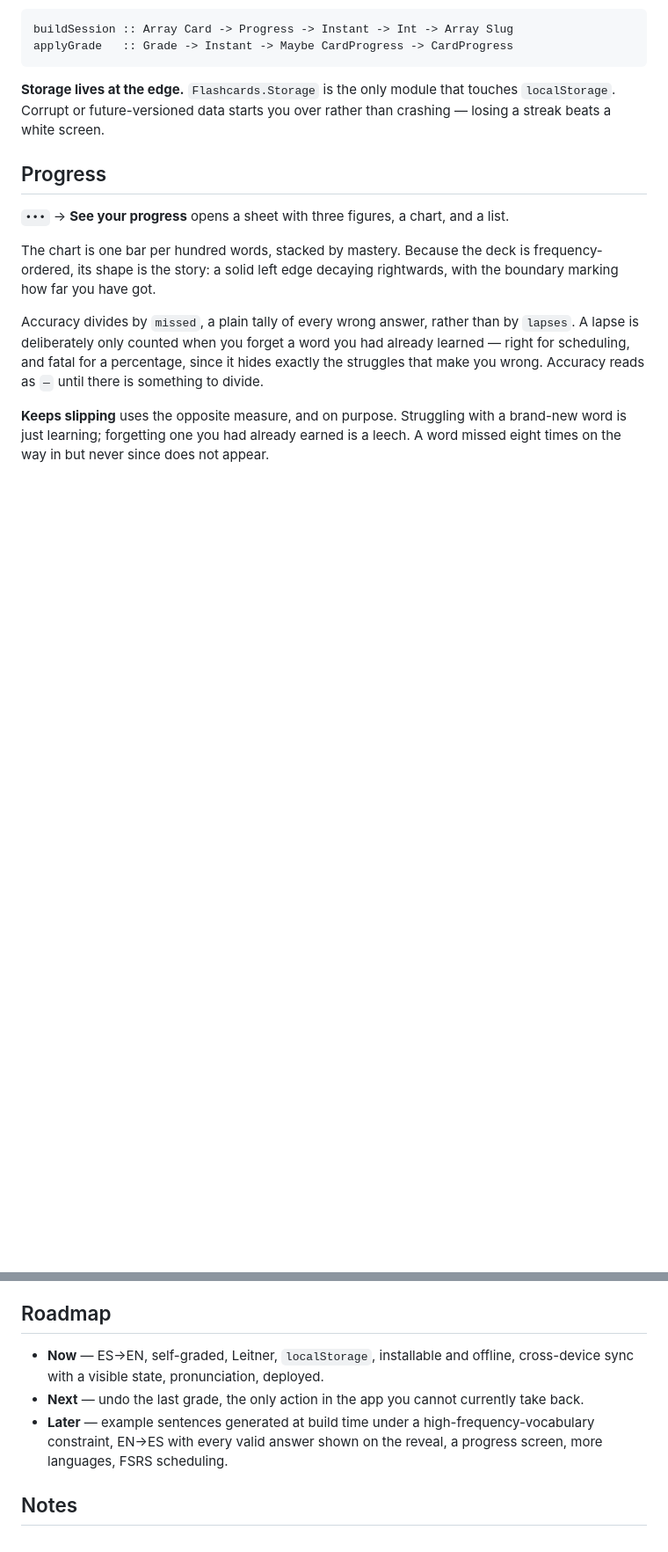
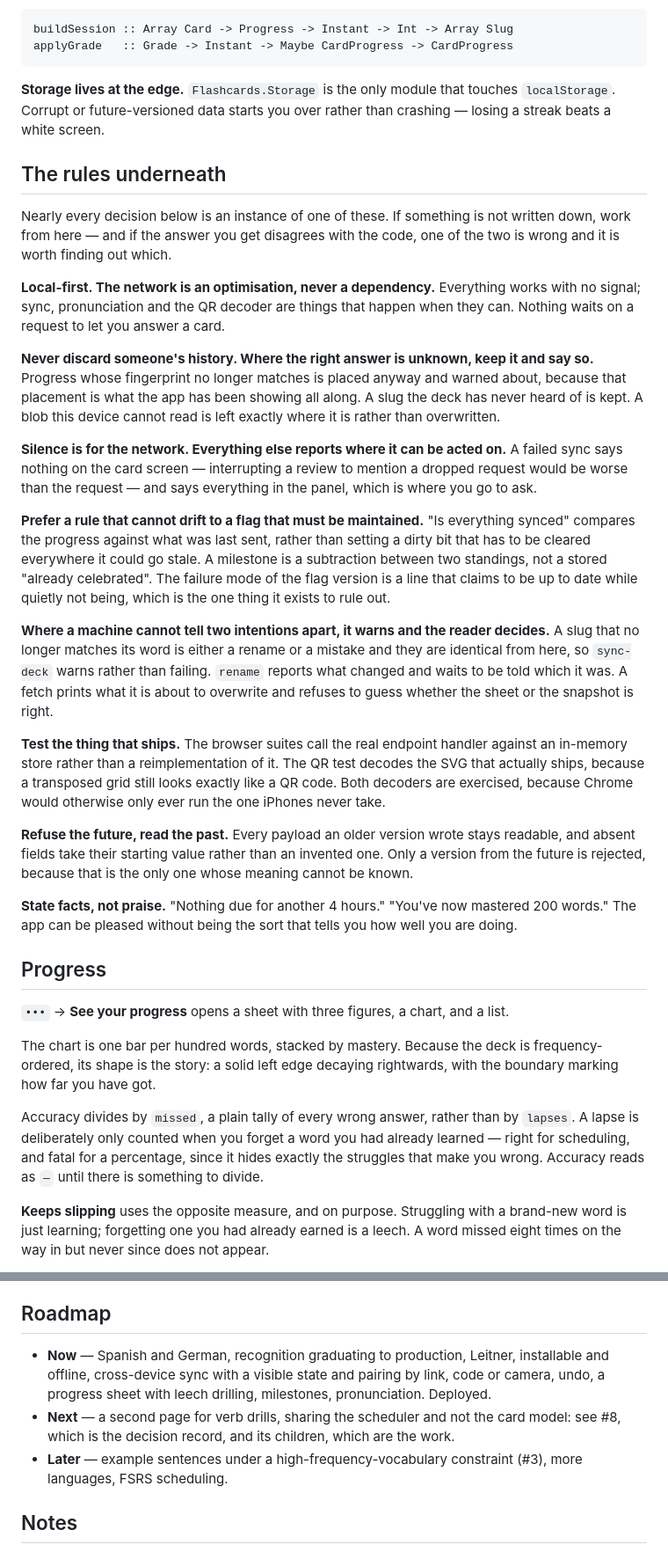
Before and after one commit to mcordova47/flashcards, a Markdown page: README.md, 2 parts joined by grey strips. Shown at 88% size. Rendered like a GitHub page; blank space fills up the shorter version.

Commit message:
Write down the rules the decisions keep instantiating
The README was strong on what was decided and why, and silent on the rules that
generated those decisions - which is fine for reading it and no use at all for
deriving an answer it does not contain. Someone picking up an issue could look
up what was decided; they could not work out what to decide.

Eight rules, each one visible in several places already: local-first, never
discard someone's history, silence is for the network, prefer a rule that
cannot drift to a flag that must be maintained, warn where a machine cannot
tell two intentions apart, test the thing that ships, refuse the future and
read the past, state facts rather than praise.

Stated as things to reason from, with the instruction that a disagreement
between them and the code means one of the two is wrong and it is worth
finding out which.

The roadmap also claimed undo was next and a progress screen was some way off,
both of which shipped weeks ago.

Co-Authored-By: Claude Opus 5 <noreply@anthropic.com>

```diff
--- a/README.md
+++ b/README.md
@@ -96,6 +96,57 @@ applyGrade   :: Grade -> Instant -> Maybe CardProgress -> CardProgress
 **Storage lives at the edge.** `Flashcards.Storage` is the only module that
 touches `localStorage`. Corrupt or future-versioned data starts you over rather
 than crashing — losing a streak beats a white screen.
+
+## The rules underneath
+
+Nearly every decision below is an instance of one of these. If something is not
+written down, work from here — and if the answer you get disagrees with the
+code, one of the two is wrong and it is worth finding out which.
+
+**Local-first. The network is an optimisation, never a dependency.** Everything
+works with no signal; sync, pronunciation and the QR decoder are things that
+happen when they can. Nothing waits on a request to let you answer a card.
+
+**Never discard someone's history. Where the right answer is unknown, keep it
+and say so.** Progress whose fingerprint no longer matches is placed anyway and
+warned about, because that placement is what the app has been showing all
+along. A slug the deck has never heard of is kept. A blob this device cannot
+read is left exactly where it is rather than overwritten.
+
+**Silence is for the network. Everything else reports where it can be acted
+on.** A failed sync says nothing on the card screen — interrupting a review to
+mention a dropped request would be worse than the request — and says everything
+in the panel, which is where you go to ask.
+
+**Prefer a rule that cannot drift to a flag that must be maintained.** "Is
+everything synced" compares the progress against what was last sent, rather
+than setting a dirty bit that has to be cleared everywhere it could go stale. A
+milestone is a subtraction between two standings, not a stored "already
+celebrated". The failure mode of the flag version is a line that claims to be
+up to date while quietly not being, which is the one thing it exists to rule
+out.
+
+**Where a machine cannot tell two intentions apart, it warns and the reader
+decides.** A slug that no longer matches its word is either a rename or a
+mistake and they are identical from here, so `sync-deck` warns rather than
+failing. `rename` reports what changed and waits to be told which it was. A
+fetch prints what it is about to overwrite and refuses to guess whether the
+sheet or the snapshot is right.
+
+**Test the thing that ships.** The browser suites call the real endpoint
+handler against an in-memory store rather than a reimplementation of it. The QR
+test decodes the SVG that actually ships, because a transposed grid still looks
+exactly like a QR code. Both decoders are exercised, because Chrome would
+otherwise only ever run the one iPhones never take.
+
+**Refuse the future, read the past.** Every payload an older version wrote
+stays readable, and absent fields take their starting value rather than an
+invented one. Only a version from the future is rejected, because that is the
+only one whose meaning cannot be known.
+
+**State facts, not praise.** "Nothing due for another 4 hours." "You've now
+mastered 200 words." The app can be pleased without being the sort that tells
+you how well you are doing.
 
 ## Progress
 
@@ -586,13 +637,15 @@ indefinitely.
 
 ## Roadmap
 
-- **Now** — ES→EN, self-graded, Leitner, `localStorage`, installable and
-  offline, cross-device sync with a visible state, pronunciation, deployed.
-- **Next** — undo the last grade, the only action in the app you cannot
-  currently take back.
-- **Later** — example sentences generated at build time under a
-  high-frequency-vocabulary constraint, EN→ES with every valid answer shown on
-  the reveal, a progress screen, more languages, FSRS scheduling.
+- **Now** — Spanish and German, recognition graduating to production, Leitner,
+  installable and offline, cross-device sync with a visible state and pairing
+  by link, code or camera, undo, a progress sheet with leech drilling,
+  milestones, pronunciation. Deployed.
+- **Next** — a second page for verb drills, sharing the scheduler and not the
+  card model: see #8, which is the decision record, and its children, which are
+  the work.
+- **Later** — example sentences under a high-frequency-vocabulary constraint
+  (#3), more languages, FSRS scheduling.
 
 ## Notes
 
```
